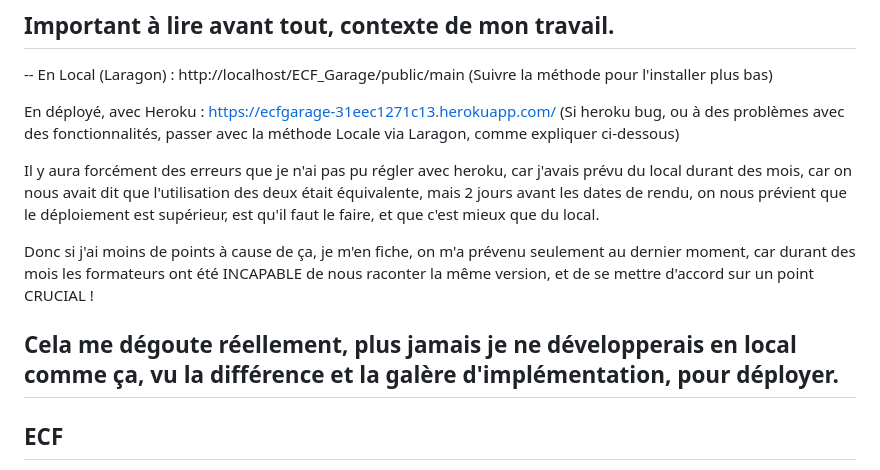
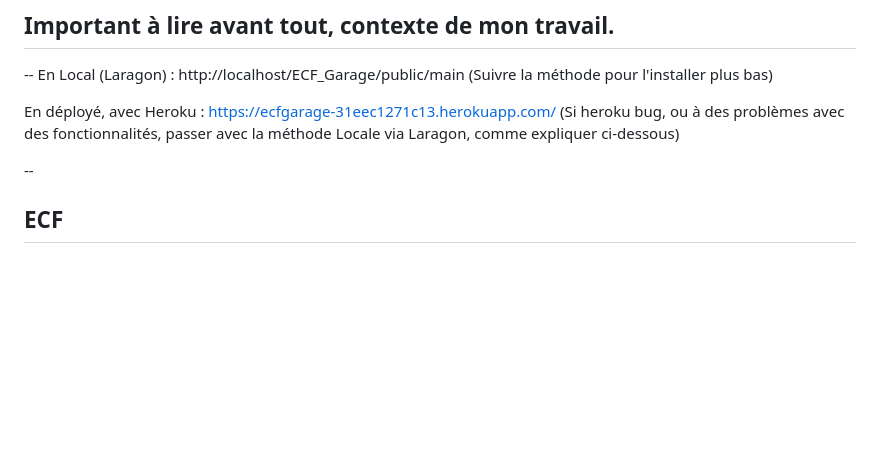
Before and after one commit to huipfe/ECF_Garage_Heroku, a Markdown page: readme.md, the part around the change. Drawn GitHub-style; blank space fills up the shorter version.

```diff
--- a/readme.md
+++ b/readme.md
@@ -9,11 +9,6 @@ En Local (Laragon) : http://localhost/ECF_Garage/public/main
 En déployé, avec Heroku : https://ecfgarage-31eec1271c13.herokuapp.com/
 (Si heroku bug, ou à des problèmes avec des fonctionnalités, passer avec la méthode Locale via Laragon, comme expliquer ci-dessous)
 
-Il y aura forcément des erreurs que je n'ai pas pu régler avec heroku, car j'avais prévu du local durant des mois, car on nous avait dit que l'utilisation des deux était équivalente, mais 2 jours avant les dates de rendu, on nous prévient que le déploiement est supérieur, est qu'il faut le faire, et que c'est mieux que du local.
-
-Donc si j'ai moins de points à cause de ça, je m'en fiche, on m'a prévenu seulement au dernier moment, car durant des mois les formateurs ont été INCAPABLE de nous raconter la même version, et de se mettre d'accord sur un point CRUCIAL !
-
-Cela me dégoute réellement, plus jamais je ne développerais en local comme ça, vu la différence et la galère d'implémentation, pour déployer.
 --
 
 ## ECF
```
